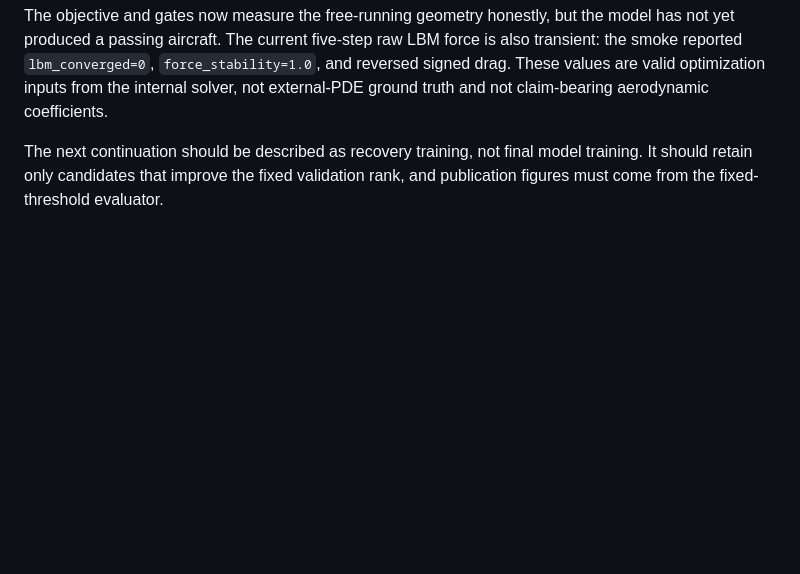
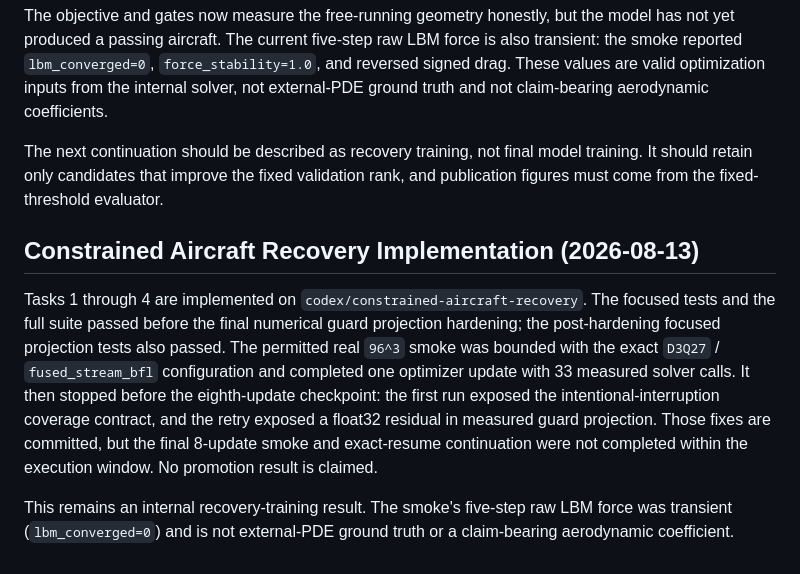
Before and after one commit to iamdarshg/research-paper, a Markdown page: docs/benchmarks/training_objective_integrity_20260718.md, the part around the change. GitHub-like rendering; blank space fills up the shorter version.

Commit message:
docs: record constrained recovery implementation evidence

```diff
--- a/docs/benchmarks/training_objective_integrity_20260718.md
+++ b/docs/benchmarks/training_objective_integrity_20260718.md
@@ -152,3 +152,20 @@ not claim-bearing aerodynamic coefficients.
 The next continuation should be described as recovery training, not final model
 training. It should retain only candidates that improve the fixed validation
 rank, and publication figures must come from the fixed-threshold evaluator.
+
+## Constrained Aircraft Recovery Implementation (2026-08-13)
+
+Tasks 1 through 4 are implemented on `codex/constrained-aircraft-recovery`.
+The focused tests and the full suite passed before the final numerical guard
+projection hardening; the post-hardening focused projection tests also passed.
+The permitted real `96^3` smoke was bounded with the exact `D3Q27` /
+`fused_stream_bfl` configuration and completed one optimizer update with 33
+measured solver calls. It then stopped before the eighth-update checkpoint:
+the first run exposed the intentional-interruption coverage contract, and the
+retry exposed a float32 residual in measured guard projection. Those fixes are
+committed, but the final 8-update smoke and exact-resume continuation were not
+completed within the execution window. No promotion result is claimed.
+
+This remains an internal recovery-training result. The smoke's five-step raw
+LBM force was transient (`lbm_converged=0`) and is not external-PDE ground
+truth or a claim-bearing aerodynamic coefficient.
```
Also changed, not shown: docs/benchmarks/constrained_recovery_smoke_20260813.md (added, +60 -0 lines), 1 other file.
